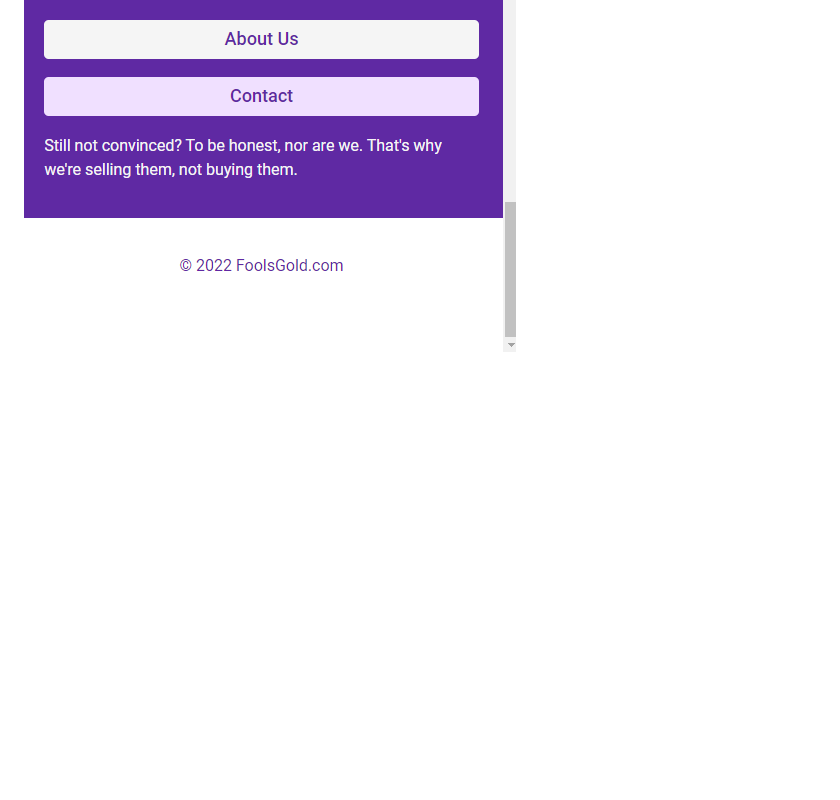
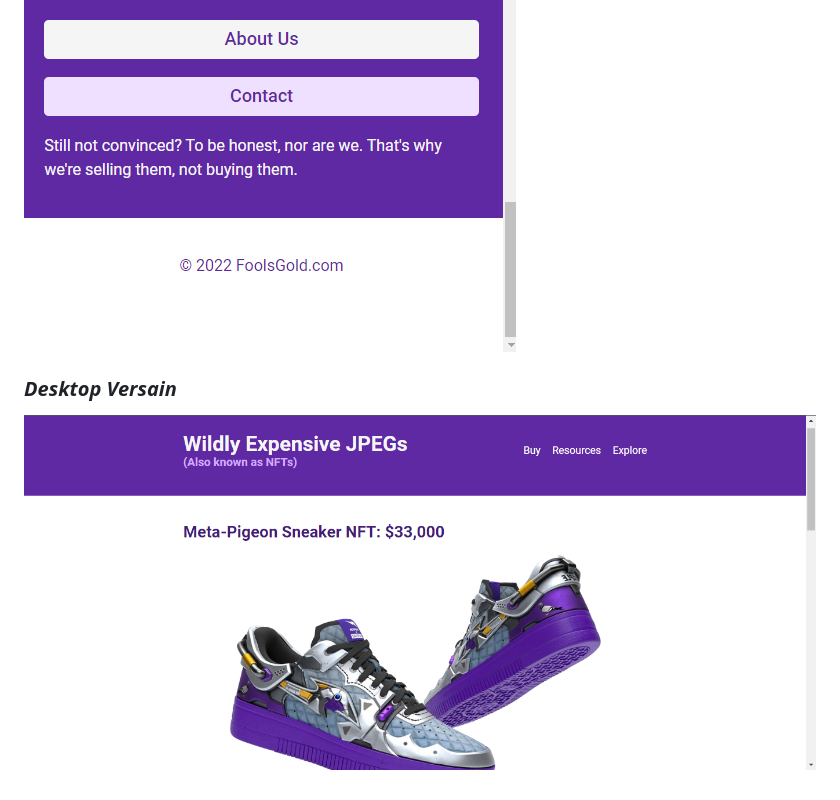
Before and after one commit to MastooraTurkmen/NFT-Site, a Markdown page: README.md, the part around the change. Rendered like a GitHub page; pictures changed too: Desktop-1.png (added); blank space fills up the shorter version.

```diff
--- a/README.md
+++ b/README.md
@@ -35,3 +35,7 @@ Head over to https://vitejs.dev/ to learn more about using vite
 ![Alt text](Mobile-4.png)
 
 ![Alt text](Mobile-5.png)
+
+### _Desktop Versain_
+
+![Alt text](Desktop-1.png)
```
